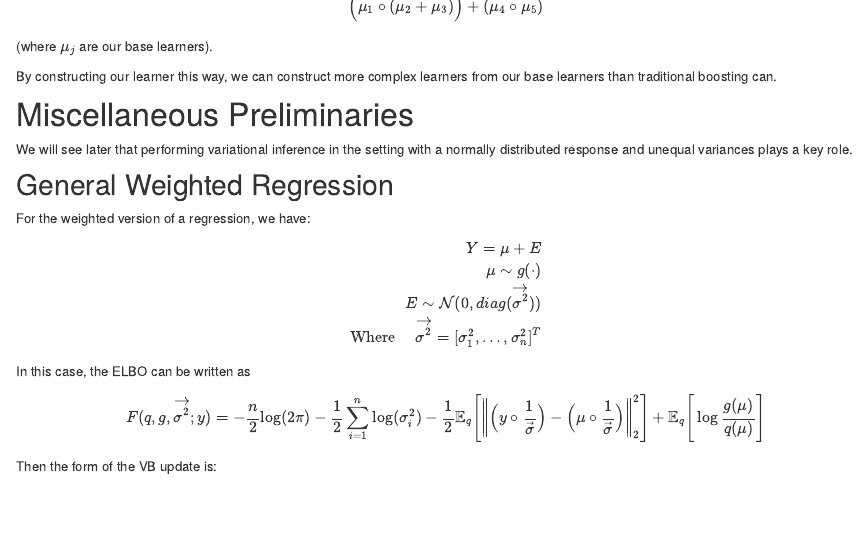
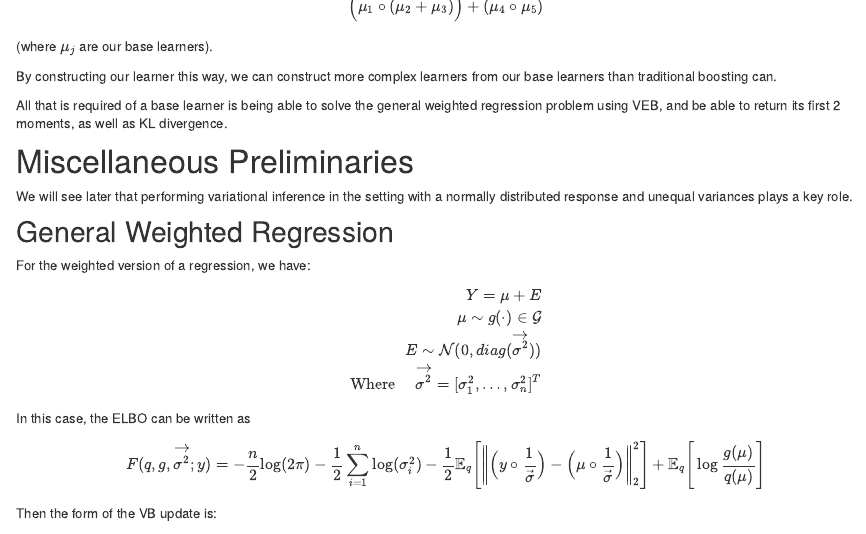
Before and after one commit to andrewg3311/VEB-Boost-workflowR, an R Markdown document (analysis/VEB_Boost_Derivation.Rmd): the page in a window 1100 px wide, from 540 px down. Rendered offline with R 4.5, knitr and Pandoc, with nearby package versions; drawn as R Markdown's standard HTML page in place of the format the file asks for.

Commit message:
Add a bit about what a base learner needs to do

```diff
--- a/analysis/VEB_Boost_Derivation.Rmd
+++ b/analysis/VEB_Boost_Derivation.Rmd
@@ -37,6 +37,8 @@ $$
 
 By constructing our learner this way, we can construct more complex learners from our base learners than traditional boosting can.
 
+All that is required of a base learner is being able to solve the general weighted regression problem using VEB, and be able to return its first 2 moments, as well as KL divergence.
+
 
 # Miscellaneous Preliminaries
 We will see later that performing variational inference in the setting with a normally distributed response and unequal variances plays a key role.
@@ -46,7 +48,7 @@ For the weighted version of a regression, we have:
 $$
 \begin{aligned}
 Y = \mu + E \\
-\mu \sim g(\cdot) \\
+\mu \sim g(\cdot) \in \mathcal{G} \\
 E \sim \mathcal{N}(0, diag(\vec{\sigma^2})) \\
 \text{Where } \quad \vec{\sigma^2} = [\sigma_1^2, \dots, \sigma_n^2]^T
 \end{aligned}
```
